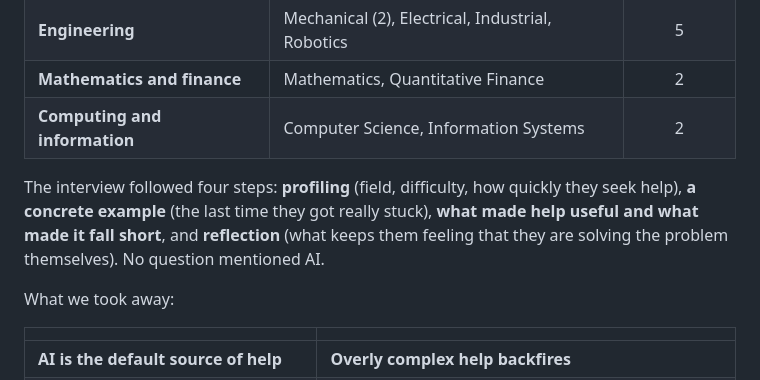
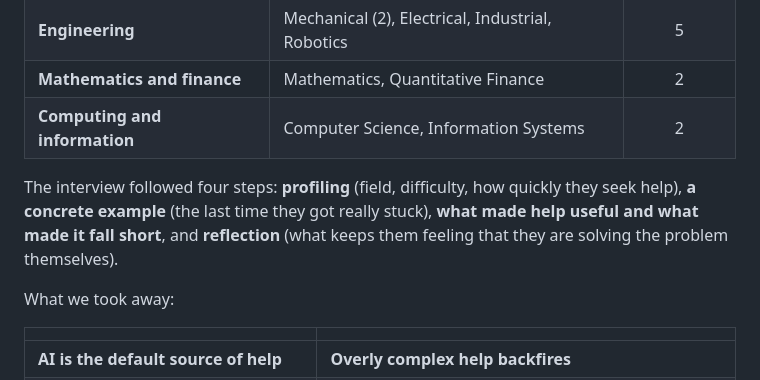
Before and after one commit to nicolasribeiro2028/hci_group03, a Markdown page: BLOG.md, the part around the change. Rendered like a GitHub page.

```diff
--- a/BLOG.md
+++ b/BLOG.md
@@ -63,7 +63,7 @@ We interviewed **12 STEM students** (mostly BSc, plus one Master's student and o
 | **Mathematics and finance** | Mathematics, Quantitative Finance | 2 |
 | **Computing and information** | Computer Science, Information Systems | 2 |
 
-The interview followed four steps: **profiling** (field, difficulty, how quickly they seek help), **a concrete example** (the last time they got really stuck), **what made help useful and what made it fall short**, and **reflection** (what keeps them feeling that they are solving the problem themselves). No question mentioned AI.
+The interview followed four steps: **profiling** (field, difficulty, how quickly they seek help), **a concrete example** (the last time they got really stuck), **what made help useful and what made it fall short**, and **reflection** (what keeps them feeling that they are solving the problem themselves).
 
 What we took away:
 
```
